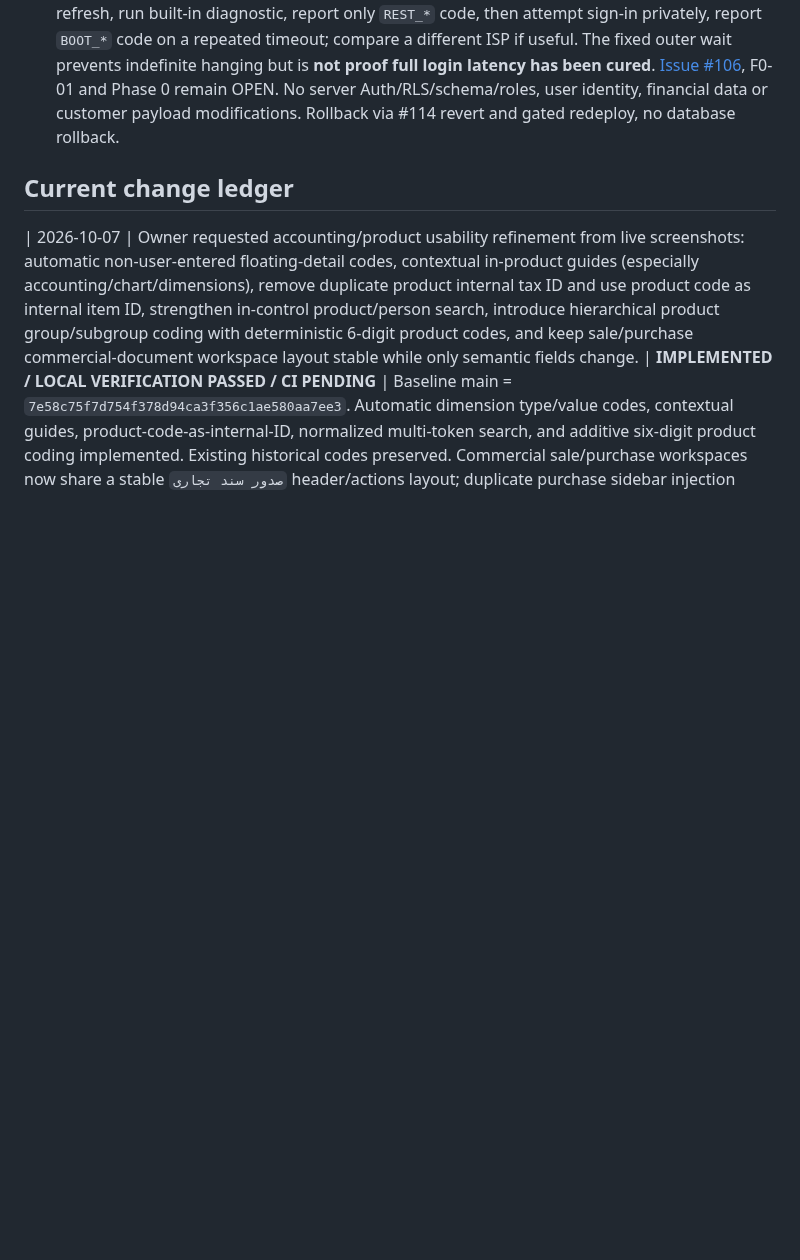
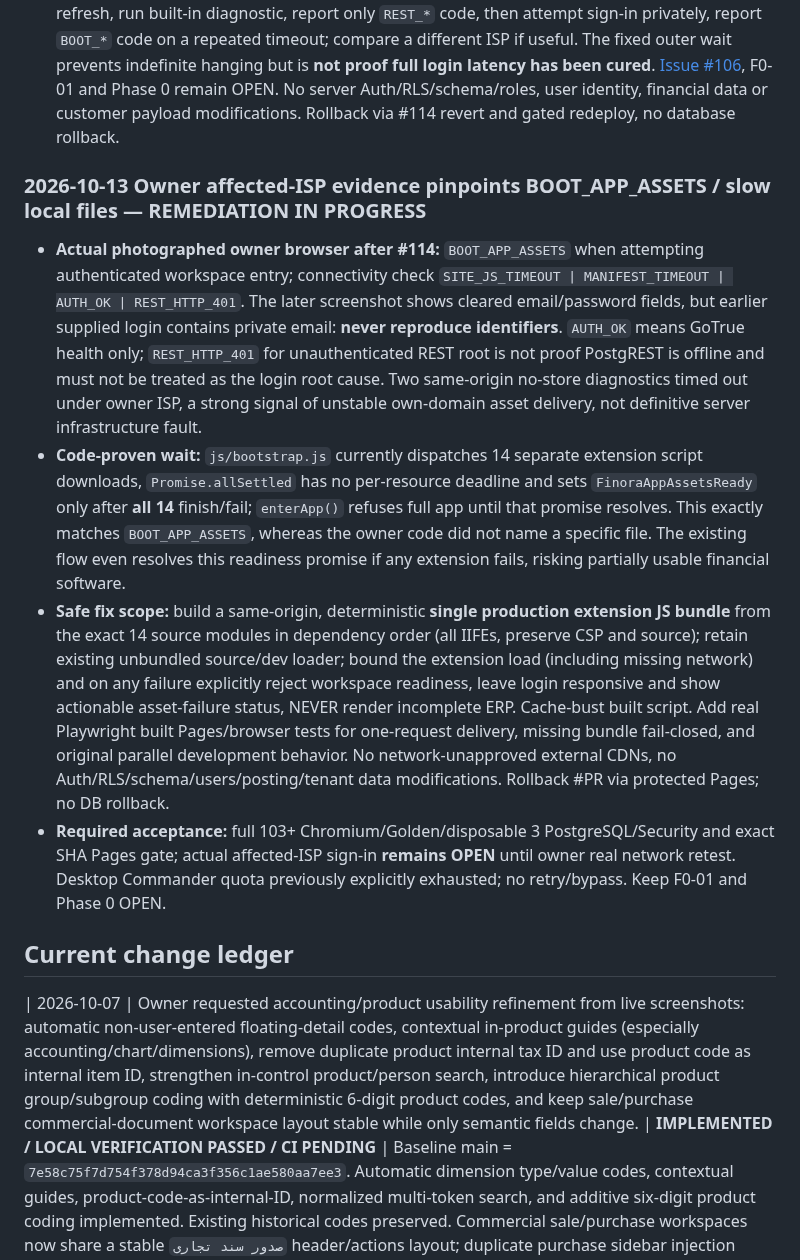
Before and after one commit to davoodmehraban89/Factor-easy, a Markdown page: PROJECT_STATE.md, the part around the change. Drawn GitHub-style; blank space fills up the shorter version.

Commit message:
docs(state): record owner BOOT_APP_ASSETS and exact bounded single-bundle remedial scope

```diff
--- a/PROJECT_STATE.md
+++ b/PROJECT_STATE.md
@@ -108,6 +108,12 @@ The latest user message is the sole source of new instructions. Read AGENTS.md t
 - **PR-head correction/reverification:** First Quality run `38302258531` FAILED **1/103 Chromium** (a synthetic never-settling account-context fixture exposed the unbounded outer wait) while 102/103 passed; fixed without weakening any test. Corrected PR exact head `c7d46a8633fc01519e044bd1bc380796ca2c777c`: [Quality `38302642079`](https://github.com/davoodmehraban89/Factor-easy/actions/runs/38302642079) SUCCESS **103/103 Chromium Playwright**, Golden core PASS, 3 disposable PostgreSQL jobs PASS; [Security `38302641996`](https://github.com/davoodmehraban89/Factor-easy/actions/runs/38302641996) SUCCESS.
 - **Protected-main release:** merged runtime **`bead02fbc48f04e12de8b1565d99d2a3c4af761d`**, exact SHA [Quality `38303068200`](https://github.com/davoodmehraban89/Factor-easy/actions/runs/38303068200) SUCCESS (103/103), [Security `38303068209`](https://github.com/davoodmehraban89/Factor-easy/actions/runs/38303068209) SUCCESS, [Release Gate `38303361728`](https://github.com/davoodmehraban89/Factor-easy/actions/runs/38303361728) SUCCESS and [Deploy gated Pages `38303407938`](https://github.com/davoodmehraban89/Factor-easy/actions/runs/38303407938) SUCCESS; duplicate `38303255014` Release CANCELLED and `38303388240` Pages SKIPPED excluded.
 - **Acceptance still NOT verified:** no direct live `factoreasy.ir` GET or owner-ISP runtime trace after this release; Desktop Commander was ONLINE but latest remote command attempt returned MONTHLY QUOTA EXCEEDED; no bypass/reconnect attempted. No actual authenticated owner sign-in, company data loading or delay root cause yet. User to hard-refresh, run built-in diagnostic, report only `REST_*` code, then attempt sign-in privately, report `BOOT_*` code on a repeated timeout; compare a different ISP if useful. The fixed outer wait prevents indefinite hanging but is **not proof full login latency has been cured**. [Issue #106](https://github.com/davoodmehraban89/Factor-easy/issues/106), F0-01 and Phase 0 remain OPEN. No server Auth/RLS/schema/roles, user identity, financial data or customer payload modifications. Rollback via #114 revert and gated redeploy, no database rollback.
+
+### 2026-10-13 Owner affected-ISP evidence pinpoints BOOT_APP_ASSETS / slow local files — REMEDIATION IN PROGRESS
+- **Actual photographed owner browser after #114:** `BOOT_APP_ASSETS` when attempting authenticated workspace entry; connectivity check `SITE_JS_TIMEOUT | MANIFEST_TIMEOUT | AUTH_OK | REST_HTTP_401`. The later screenshot shows cleared email/password fields, but earlier supplied login contains private email: **never reproduce identifiers**. `AUTH_OK` means GoTrue health only; `REST_HTTP_401` for unauthenticated REST root is not proof PostgREST is offline and must not be treated as the login root cause. Two same-origin no-store diagnostics timed out under owner ISP, a strong signal of unstable own-domain asset delivery, not definitive server infrastructure fault.
+- **Code-proven wait:** `js/bootstrap.js` currently dispatches 14 separate extension script downloads, `Promise.allSettled` has no per-resource deadline and sets `FinoraAppAssetsReady` only after **all 14** finish/fail; `enterApp()` refuses full app until that promise resolves. This exactly matches `BOOT_APP_ASSETS`, whereas the owner code did not name a specific file. The existing flow even resolves this readiness promise if any extension fails, risking partially usable financial software.
+- **Safe fix scope:** build a same-origin, deterministic **single production extension JS bundle** from the exact 14 source modules in dependency order (all IIFEs, preserve CSP and source); retain existing unbundled source/dev loader; bound the extension load (including missing network) and on any failure explicitly reject workspace readiness, leave login responsive and show actionable asset-failure status, NEVER render incomplete ERP. Cache-bust built script. Add real Playwright built Pages/browser tests for one-request delivery, missing bundle fail-closed, and original parallel development behavior. No network-unapproved external CDNs, no Auth/RLS/schema/users/posting/tenant data modifications. Rollback #PR via protected Pages; no DB rollback.
+- **Required acceptance:** full 103+ Chromium/Golden/disposable 3 PostgreSQL/Security and exact SHA Pages gate; actual affected-ISP sign-in **remains OPEN** until owner real network retest. Desktop Commander quota previously explicitly exhausted; no retry/bypass. Keep F0-01 and Phase 0 OPEN.
 
 ## Current change ledger
 | 2026-10-07 | Owner requested accounting/product usability refinement from live screenshots: automatic non-user-entered floating-detail codes, contextual in-product guides (especially accounting/chart/dimensions), remove duplicate product internal tax ID and use product code as internal item ID, strengthen in-control product/person search, introduce hierarchical product group/subgroup coding with deterministic 6-digit product codes, and keep sale/purchase commercial-document workspace layout stable while only semantic fields change. | **IMPLEMENTED / LOCAL VERIFICATION PASSED / CI PENDING** | Baseline main = `7e58c75f7d754f378d94ca3f356c1ae580aa7ee3`. Automatic dimension type/value codes, contextual guides, product-code-as-internal-ID, normalized multi-token search, and additive six-digit product coding implemented. Existing historical codes preserved. Commercial sale/purchase workspaces now share a stable `صدور سند تجاری` header/actions layout; duplicate purchase sidebar injection removed; the public selector is the single document-type selector and the legacy internal invoice-kind control is hidden. Local syntax/static/commerce/UX/accounting phases 2–6/Golden checks passed; protected-branch CI remains pending. |
```
